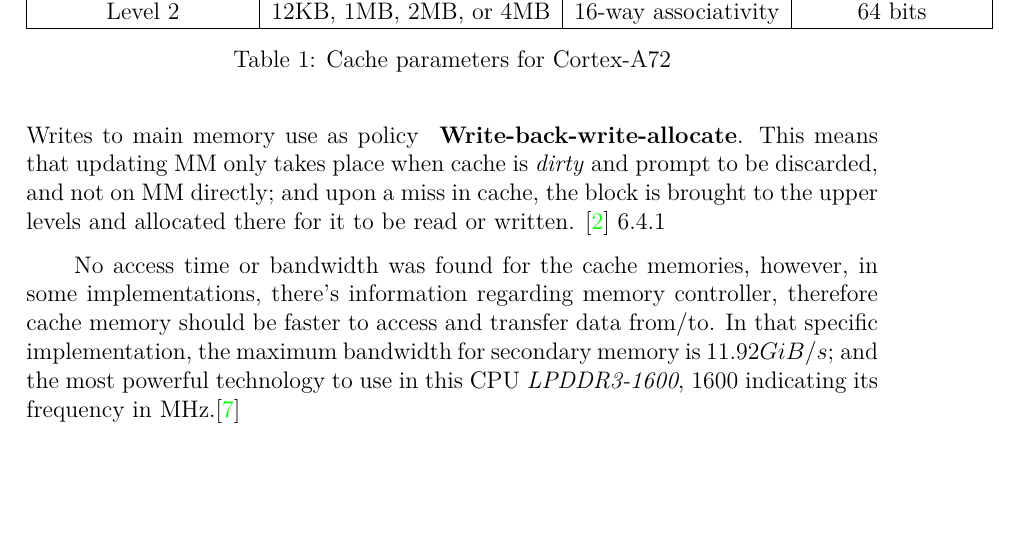
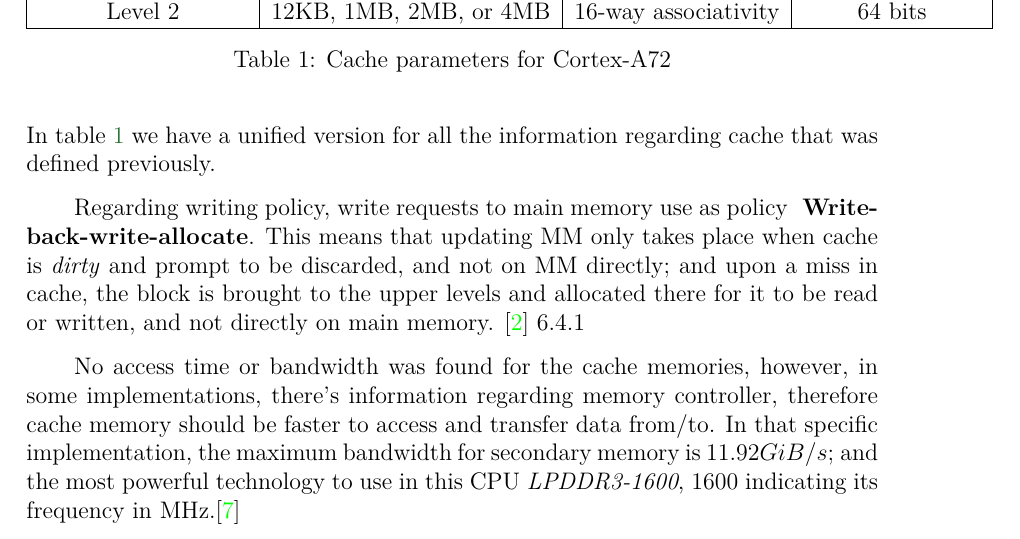
Before and after one commit to bishetheanswer/AcFinalProjectReport, a LaTeX document (finalproject.tex, which reads Miguel.tex): part of page 11 of 12, cut so that both start at the same text, the shorter picture padded with empty space. Compiled offline with pdfLaTeX.

Commit message:
mejor descripcion del cache

```diff
--- a/Miguel.tex
+++ b/Miguel.tex
@@ -89,8 +89,9 @@
 \label{cachetable}
 \end{table}
 
+In table \ref{cachetable} we have a unified version for all the information regarding cache that was defined previously.
 
-Writes to main memory use as policy \textbf{ Write-back-write-allocate}. This means that updating MM only takes place when cache is \textit{dirty} and prompt to be discarded, and not on MM directly; and upon a miss in cache, the block is brought to the upper levels and allocated there for it to be read or written.
+Regarding writing policy, write requests to main memory use as policy \textbf{ Write-back-write-allocate}. This means that updating MM only takes place when cache is \textit{dirty} and prompt to be discarded, and not on MM directly; and upon a miss in cache, the block is brought to the upper levels and allocated there for it to be read or written, and not directly on main memory.
 \cite{cortexA72manual} 6.4.1
 
 No access time or bandwidth was found for the cache memories, however, in some implementations, there's information regarding memory controller, therefore cache memory should be faster to access and transfer data from/to. In that specific implementation, the maximum bandwidth for secondary memory is $11.92 GiB/s$; and the most powerful technology to use in this CPU \textit{LPDDR3-1600}, 1600 indicating its frequency in MHz.\cite{mt6797}
```
